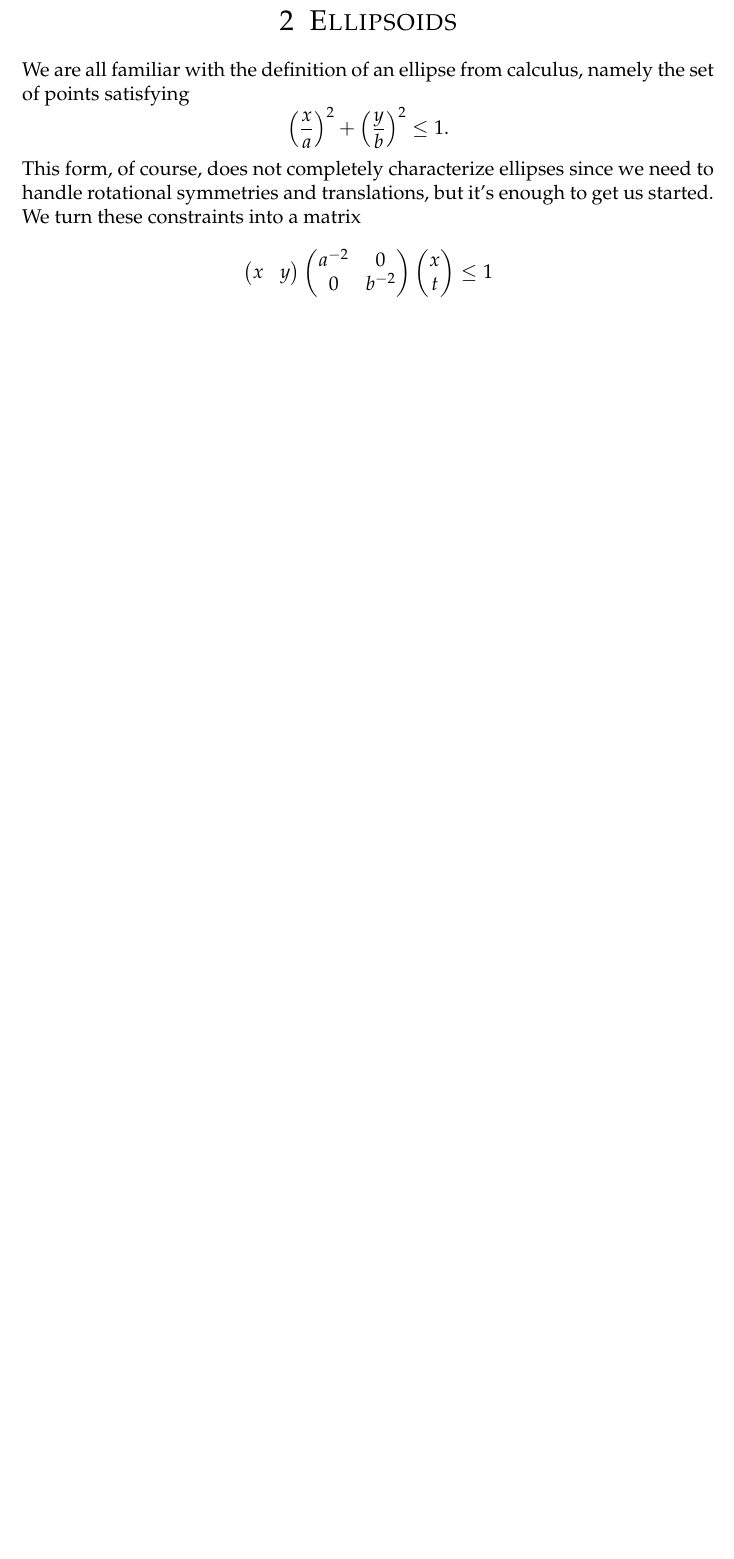
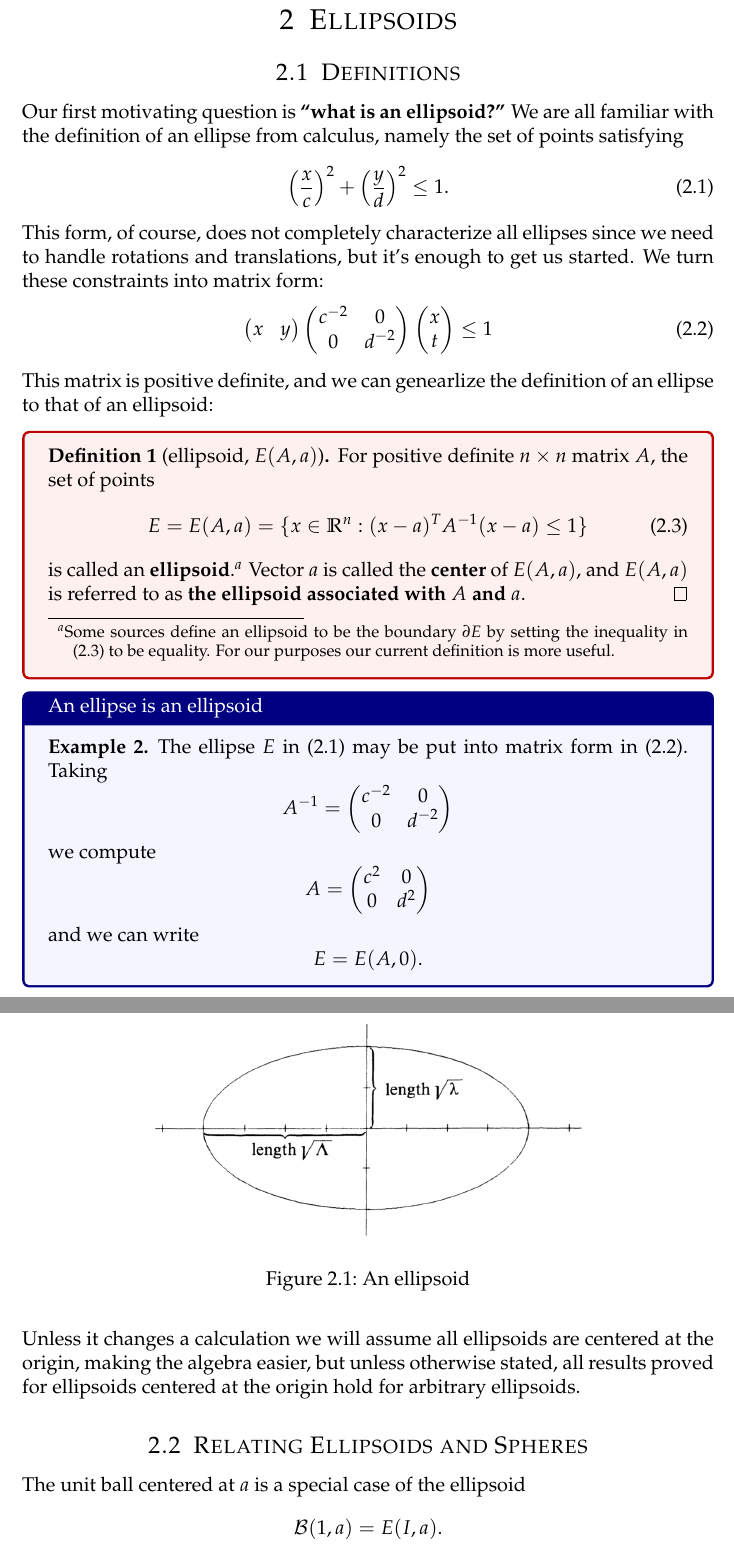
Before and after one commit to bkushigian/ellipsoid, a LaTeX document (main.tex, which reads preamble.tex, tex/ellipsoids.tex): part of page 2 of 2 before the commit and two parts of pages 3 and 4 of 5 after it, the two joined at a grey line, cut so that both start at the same text, the shorter picture padded with empty space. Compiled offline with pdfLaTeX.

Commit message:
Some stuff

```diff
--- a/preamble.tex
+++ b/preamble.tex
@@ -12,6 +12,7 @@
 \usepackage{mathtools}
 \usepackage{centernot}
 \usepackage{color}
+\usepackage{tcolorbox}
 \usepackage{bbm}
 \usepackage{amssymb}
 \usepackage{enumerate}
--- a/tex/ellipsoids.tex
+++ b/tex/ellipsoids.tex
@@ -1,15 +1,75 @@
 
 \section{Ellipsoids}
+
+%%%%%%%%%%%%%%%%%%%%%%%%%%%%%%%%%%%%%%%%%%%%%%%%%%%%%%%%%%%%%%%%%%%%%%%%%%%%%%%%
+%%%                        SUBSECTION: INTRODUCTIONS                         %%%
+%%%%%%%%%%%%%%%%%%%%%%%%%%%%%%%%%%%%%%%%%%%%%%%%%%%%%%%%%%%%%%%%%%%%%%%%%%%%%%%%
+
+\subsection{Definitions}
+Our first motivating question is \textbf{``what is an ellipsoid?''}
 We are all familiar with the definition of an ellipse from
 calculus, namely the set of points satisfying
 %
-\[\left(\frac xa\right)^2 + \left(\frac yb\right)^2 \leq 1.\]
+\begin{equation}\label{eq:naive-ellipse}
+  \left(\frac xc\right)^2 + \left(\frac yd\right)^2 \leq 1.
+\end{equation}
 %
-This form, of course, does not completely characterize ellipses since we need to
-handle rotational symmetries and translations, but it's enough to get us
-started. We turn these constraints into a matrix
+This form, of course, does not completely characterize all ellipses since we
+need to handle rotations and translations, but it's enough to get us started. We
+turn these constraints into matrix form:
+%
+\begin{equation}\label{eq:naive-ellipse-matrix}
+  \left(\begin{matrix}x&y\end{matrix}\right)
+  \left(\begin{matrix}c^{-2} &0\\0&d^{-2}\end{matrix}\right)
+    \left(\begin{matrix}x\\t\end{matrix}\right)\leq 1
+\end{equation}
+%
+This matrix is positive definite, and we can genearlize the definition of an
+ellipse to that of an ellipsoid:
 
-\[\left(\begin{matrix}x&y\end{matrix}\right)
-  \left(\begin{matrix}a^{-2} &0\\0&b^{-2}\end{matrix}\right)
-    \left(\begin{matrix}x\\t\end{matrix}\right)\leq 1
-\]
+\begin{defbox}
+  \begin{definition}[ellipsoid, \(E(A, a)\)]
+
+    For positive definite \(n\times n\) matrix \(A\), the set of points
+    %
+    \begin{equation}\label{eq:def-ellipsoid}
+      E = E(A,a) = \{x \in \R^n : (x - a)^T A^{-1} (x - a) \leq 1\}
+    \end{equation}
+    %
+    is called an \textbf{ellipsoid}.\footnote{Some sources define an ellipsoid
+    to be the boundary \(\partial E\) by setting the inequality in
+    (\ref{eq:def-ellipsoid}) to be equality. For our purposes our current
+    definition is more useful.}
+    Vector \(a\) is called the \textbf{center}
+    of \(E(A, a)\), and \(E(A,a)\) is referred to as \textbf{the ellipsoid
+    associated with \(A\) and \(a\)}.\qed
+  \end{definition}
+\end{defbox}
+
+\begin{examplebox}{An ellipse is an ellipsoid}
+  \begin{example}
+    The ellipse \(E\) in (\ref{eq:naive-ellipse}) may be put into matrix form
+    in (\ref{eq:naive-ellipse-matrix}). Taking
+    %
+    \[A^{-1} = \left(\begin{matrix} c^{-2} & 0\\ 0 & d^{-2} \end{matrix}\right)\]
+    %
+    we compute
+    %
+    \[A = \left(\begin{matrix} c^2 & 0\\ 0 & d^{2} \end{matrix}\right)\]
+    %
+    and we can write
+    \[E = E(A, 0).\]
+  \end{example}
+\end{examplebox}
+
+Unless it changes a calculation we will assume all ellipsoids are centered at
+the origin, making the algebra easier,  but unless otherwise stated, all results
+proved for ellipsoids centered at the origin hold for arbitrary ellipsoids.
+
+%%%%%%%%%%%%%%%%%%%%%%%%%%%%%%%%%%%%%%%%%%%%%%%%%%%%%%%%%%%%%%%%%%%%%%%%%%%%%%%%
+%%%               SUBSECTION: RELATING ELLIPSOIDS AND SPHERES                %%%
+%%%%%%%%%%%%%%%%%%%%%%%%%%%%%%%%%%%%%%%%%%%%%%%%%%%%%%%%%%%%%%%%%%%%%%%%%%%%%%%%
+
+\subsection{Relating Ellipsoids and Spheres}
+The unit ball centered at \(a\) is a special case of the ellipsoid
+\[\ball(1, a) = E(I, a).\]
@@ -15,0 +85,4 @@ started. We turn these constraints into a matrix
+\begin{figure}[t]
+  \centering
+  \includegraphics[width=0.75\textwidth]{img/ellipsoid}
+  \caption{An ellipsoid}
@@ -15,0 +107 @@ started. We turn these constraints into a matrix
+  \[\vol(E(A, a)) = \sqrt{\det A} \cdot V_n,\]
```
Also changed, not shown: tex/intro.tex (+35 -24 lines), Makefile, img/ellipsoid.png (added), preamble.tex (11 more changed lines), tex/ellipsoids.tex (53 more changed lines), 1 other file.
